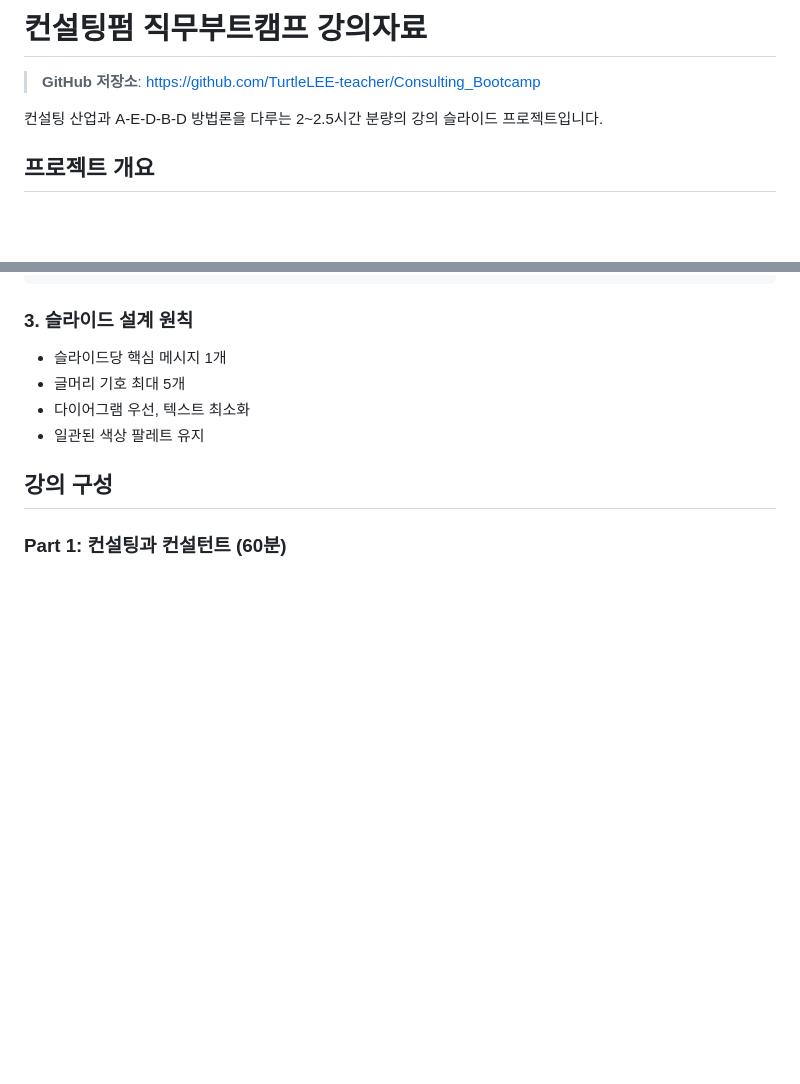
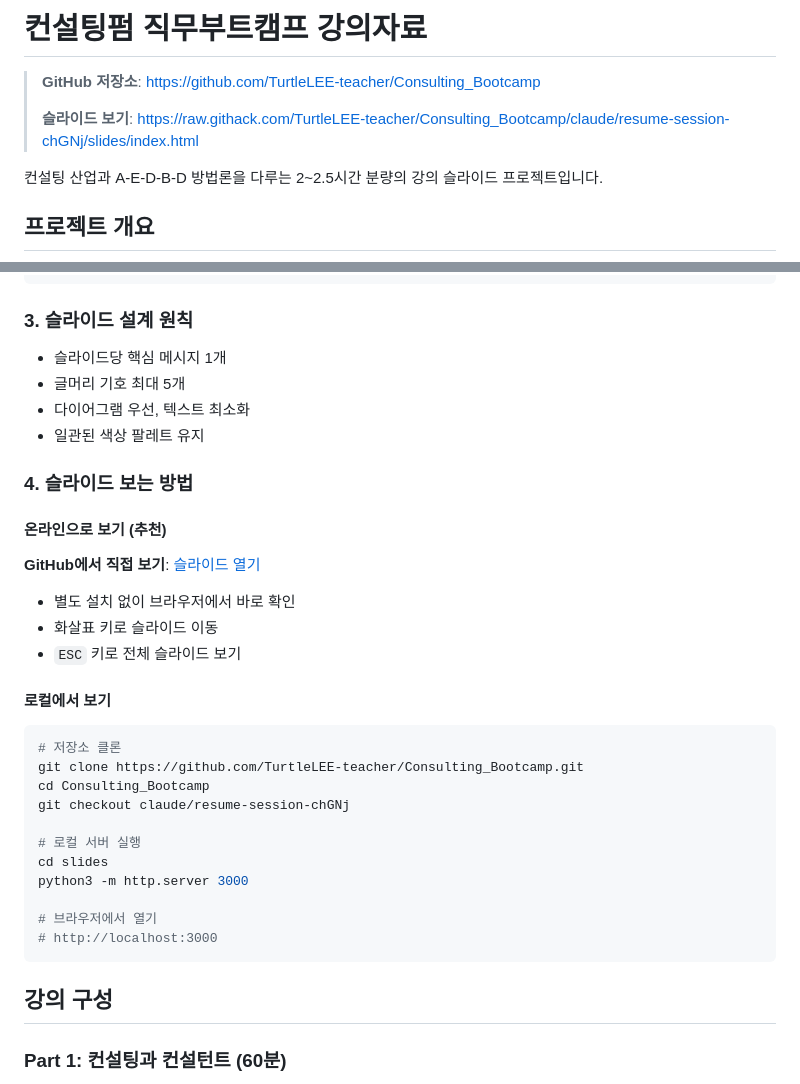
Before and after one commit to TurtleLEE-teacher/Consulting_Bootcamp, a Markdown page: README.md, 2 parts joined by grey strips. Drawn GitHub-style; blank space fills up the shorter version.

Commit message:
Add online slide viewer link to README
- Add raw.githack.com link for direct browser viewing
- Add section "슬라이드 보는 방법" with online/local options
- Include keyboard shortcuts (arrows, ESC)
- Provide git clone instructions for local viewing

````diff
--- a/README.md
+++ b/README.md
@@ -1,6 +1,8 @@
 # 컨설팅펌 직무부트캠프 강의자료
 
 > **GitHub 저장소**: https://github.com/TurtleLEE-teacher/Consulting_Bootcamp
+>
+> **슬라이드 보기**: https://raw.githack.com/TurtleLEE-teacher/Consulting_Bootcamp/claude/resume-session-chGNj/slides/index.html
 
 컨설팅 산업과 A-E-D-B-D 방법론을 다루는 2~2.5시간 분량의 강의 슬라이드 프로젝트입니다.
 
@@ -76,6 +78,30 @@ http://localhost:3000?print-pdf
 - 다이어그램 우선, 텍스트 최소화
 - 일관된 색상 팔레트 유지
 
+### 4. 슬라이드 보는 방법
+
+#### 온라인으로 보기 (추천)
+**GitHub에서 직접 보기**: [슬라이드 열기](https://raw.githack.com/TurtleLEE-teacher/Consulting_Bootcamp/claude/resume-session-chGNj/slides/index.html)
+
+- 별도 설치 없이 브라우저에서 바로 확인
+- 화살표 키로 슬라이드 이동
+- `ESC` 키로 전체 슬라이드 보기
+
+#### 로컬에서 보기
+```bash
+# 저장소 클론
+git clone https://github.com/TurtleLEE-teacher/Consulting_Bootcamp.git
+cd Consulting_Bootcamp
+git checkout claude/resume-session-chGNj
+
+# 로컬 서버 실행
+cd slides
+python3 -m http.server 3000
+
+# 브라우저에서 열기
+# http://localhost:3000
+```
+
 ## 강의 구성
 
 ### Part 1: 컨설팅과 컨설턴트 (60분)
````
